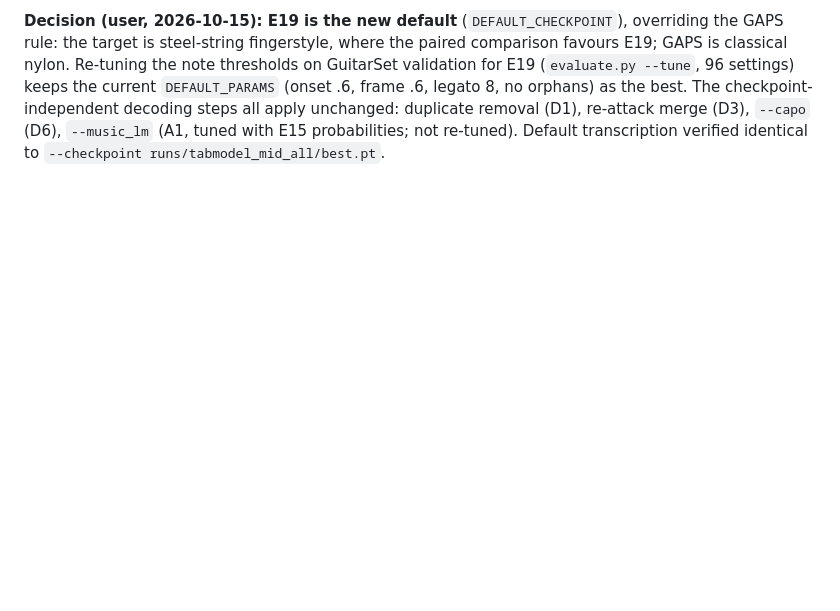
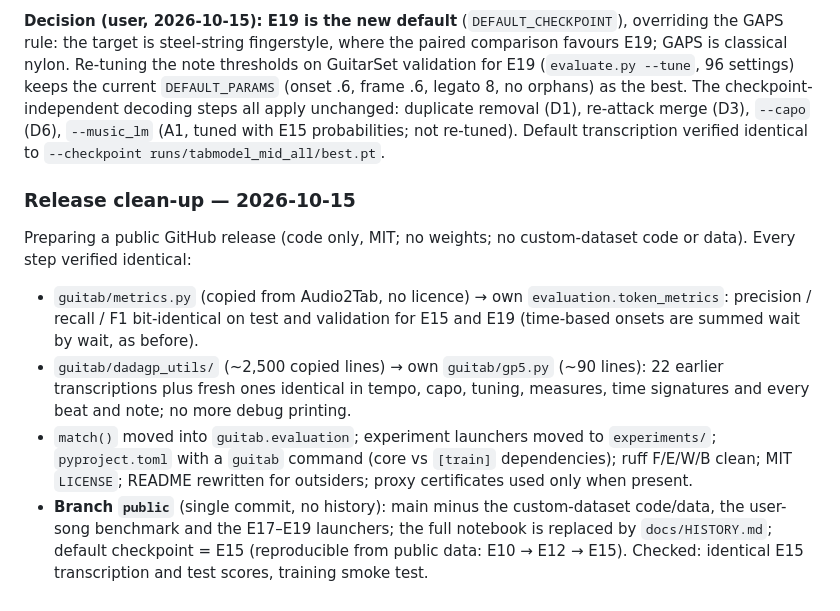
Before and after one commit to DanieleMorotti/guitab, a Markdown page: EXPERIMENTS.md, the part around the change. Rendered like a GitHub page; blank space fills up the shorter version.

Commit message:
EXPERIMENTS: release clean-up and the public branch
Co-Authored-By: Claude Opus 5.5 <noreply@anthropic.com>

```diff
--- a/EXPERIMENTS.md
+++ b/EXPERIMENTS.md
@@ -1236,3 +1236,17 @@ on GuitarSet validation for E19 (`evaluate.py --tune`, 96 settings) keeps the cu
 frame .6, legato 8, no orphans) as the best. The checkpoint-independent decoding steps all apply unchanged: duplicate
 removal (D1), re-attack merge (D3), `--capo` (D6), `--music_lm` (A1, tuned with E15 probabilities; not re-tuned).
 Default transcription verified identical to `--checkpoint runs/tabmodel_mid_all/best.pt`.
+
+### Release clean-up — 2026-10-15
+
+Preparing a public GitHub release (code only, MIT; no weights; no custom-dataset code or data). Every step verified identical:
+- `guitab/metrics.py` (copied from Audio2Tab, no licence) → own `evaluation.token_metrics`: precision / recall / F1
+  bit-identical on test and validation for E15 and E19 (time-based onsets are summed wait by wait, as before).
+- `guitab/dadagp_utils/` (~2,500 copied lines) → own `guitab/gp5.py` (~90 lines): 22 earlier transcriptions plus fresh
+  ones identical in tempo, capo, tuning, measures, time signatures and every beat and note; no more debug printing.
+- `match()` moved into `guitab.evaluation`; experiment launchers moved to `experiments/`; `pyproject.toml` with a
+  `guitab` command (core vs `[train]` dependencies); ruff F/E/W/B clean; MIT `LICENSE`; README rewritten for outsiders;
+  proxy certificates used only when present.
+- **Branch `public`** (single commit, no history): main minus the custom-dataset code/data, the user-song benchmark and the
+  E17–E19 launchers; the full notebook is replaced by `docs/HISTORY.md`; default checkpoint = E15 (reproducible from
+  public data: E10 → E12 → E15). Checked: identical E15 transcription and test scores, training smoke test.
```
